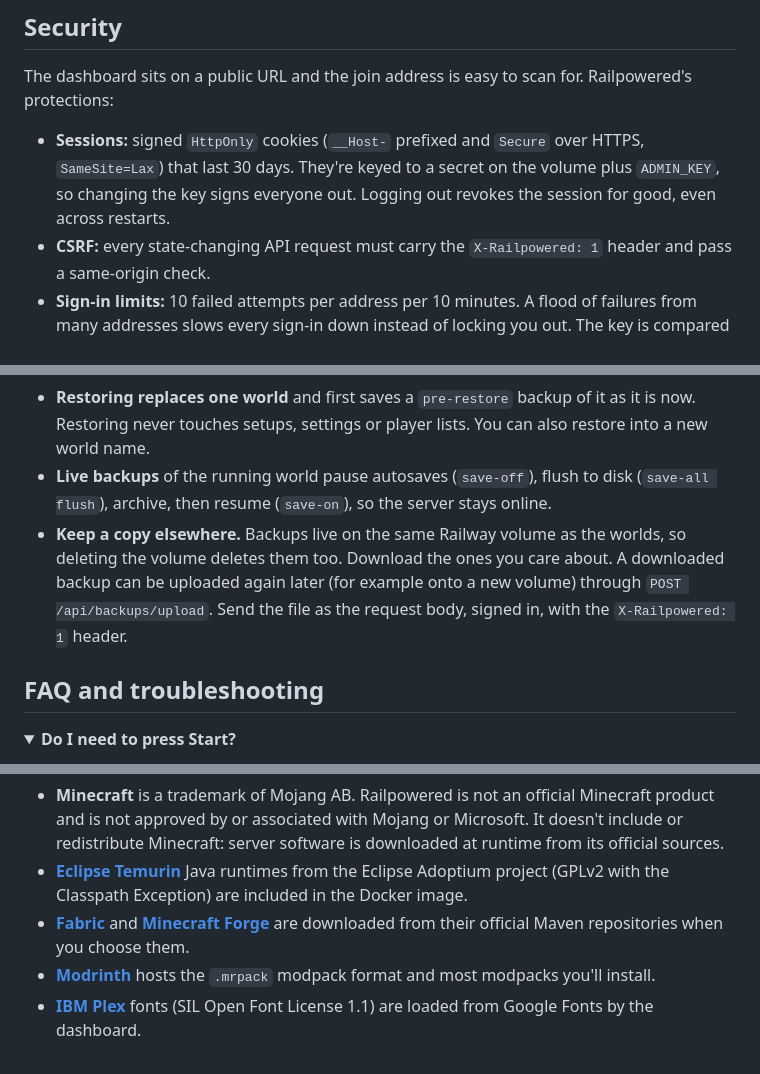
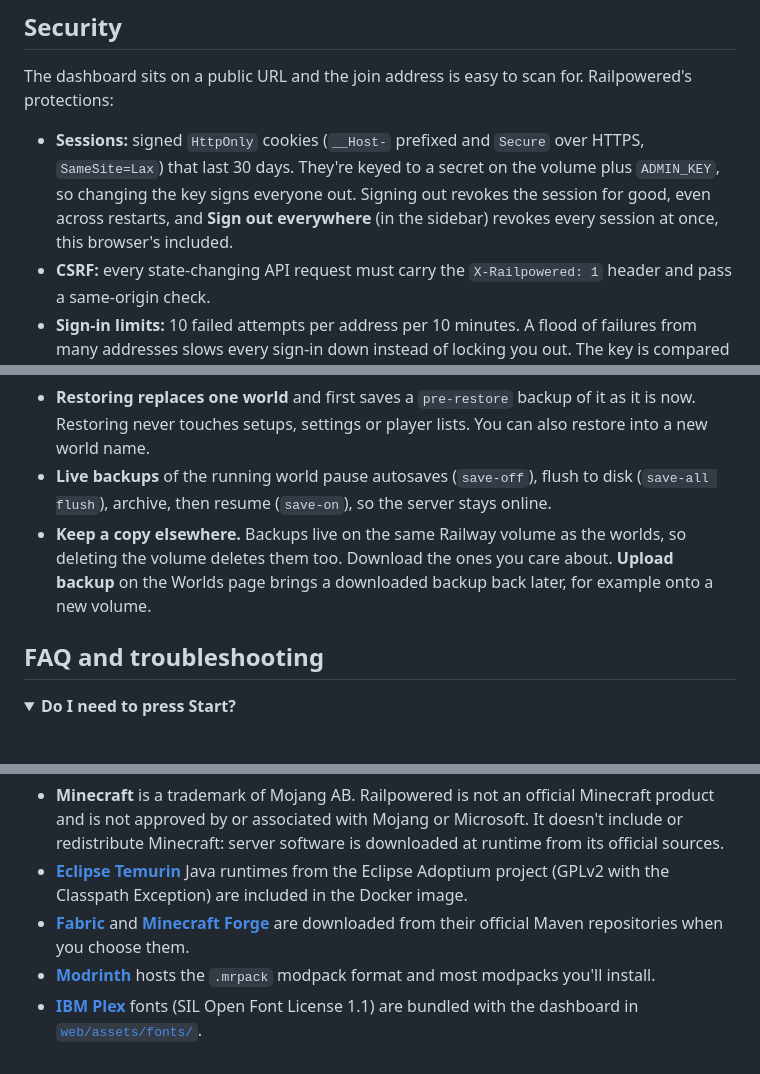
Before and after one commit to rndaom/Railpowered, a Markdown page: README.md, 3 parts joined by grey strips. Rendered like a GitHub page; folded sections open.

```diff
--- a/README.md
+++ b/README.md
@@ -297,7 +299,7 @@ Everything Railpowered writes lives in `/server/data`, so it survives redeploys:
 
 The dashboard sits on a public URL and the join address is easy to scan for. Railpowered's protections:
 
-- **Sessions:** signed `HttpOnly` cookies (`__Host-` prefixed and `Secure` over HTTPS, `SameSite=Lax`) that last 30 days. They're keyed to a secret on the volume plus `ADMIN_KEY`, so changing the key signs everyone out. Logging out revokes the session for good, even across restarts.
+- **Sessions:** signed `HttpOnly` cookies (`__Host-` prefixed and `Secure` over HTTPS, `SameSite=Lax`) that last 30 days. They're keyed to a secret on the volume plus `ADMIN_KEY`, so changing the key signs everyone out. Signing out revokes the session for good, even across restarts, and **Sign out everywhere** (in the sidebar) revokes every session at once, this browser's included.
 - **CSRF:** every state-changing API request must carry the `X-Railpowered: 1` header and pass a same-origin check.
 - **Sign-in limits:** 10 failed attempts per address per 10 minutes. A flood of failures from many addresses slows every sign-in down instead of locking you out. The key is compared in constant time.
 - **Headers:** a strict Content Security Policy (no inline scripts), `X-Frame-Options: DENY`, `nosniff`, `Referrer-Policy: same-origin`, and `Cache-Control: no-store` on API responses.
@@ -321,7 +323,7 @@ Minecraft can upgrade a world to a newer version, but it can't take it back. Rai
 - **Downgrades are blocked.** If a setup would open a world on an older version than it was played on, Railpowered refuses with a clear message. You can pick a newer version, use a new world, or confirm, which takes a `pre-downgrade` backup first.
 - **Restoring replaces one world** and first saves a `pre-restore` backup of it as it is now. Restoring never touches setups, settings or player lists. You can also restore into a new world name.
 - **Live backups** of the running world pause autosaves (`save-off`), flush to disk (`save-all flush`), archive, then resume (`save-on`), so the server stays online.
-- **Keep a copy elsewhere.** Backups live on the same Railway volume as the worlds, so deleting the volume deletes them too. Download the ones you care about. A downloaded backup can be uploaded again later (for example onto a new volume) through `POST /api/backups/upload`. Send the file as the request body, signed in, with the `X-Railpowered: 1` header.
+- **Keep a copy elsewhere.** Backups live on the same Railway volume as the worlds, so deleting the volume deletes them too. Download the ones you care about. **Upload backup** on the Worlds page brings a downloaded backup back later, for example onto a new volume.
 
 ## FAQ and troubleshooting
 
@@ -442,4 +444,4 @@ Railpowered is released under the [MIT License](LICENSE). See [NOTICE](NOTICE) f
 - **[Eclipse Temurin](https://adoptium.net/)** Java runtimes from the Eclipse Adoptium project (GPLv2 with the Classpath Exception) are included in the Docker image.
 - **[Fabric](https://fabricmc.net/)** and **[Minecraft Forge](https://minecraftforge.net/)** are downloaded from their official Maven repositories when you choose them.
 - **[Modrinth](https://modrinth.com/)** hosts the `.mrpack` modpack format and most modpacks you'll install.
-- **[IBM Plex](https://github.com/IBM/plex)** fonts (SIL Open Font License 1.1) are loaded from Google Fonts by the dashboard.
+- **[IBM Plex](https://github.com/IBM/plex)** fonts (SIL Open Font License 1.1) are bundled with the dashboard in [`web/assets/fonts/`](web/assets/fonts).
```
Also changed, not shown: other parts of README.md (+9 -7 lines).
